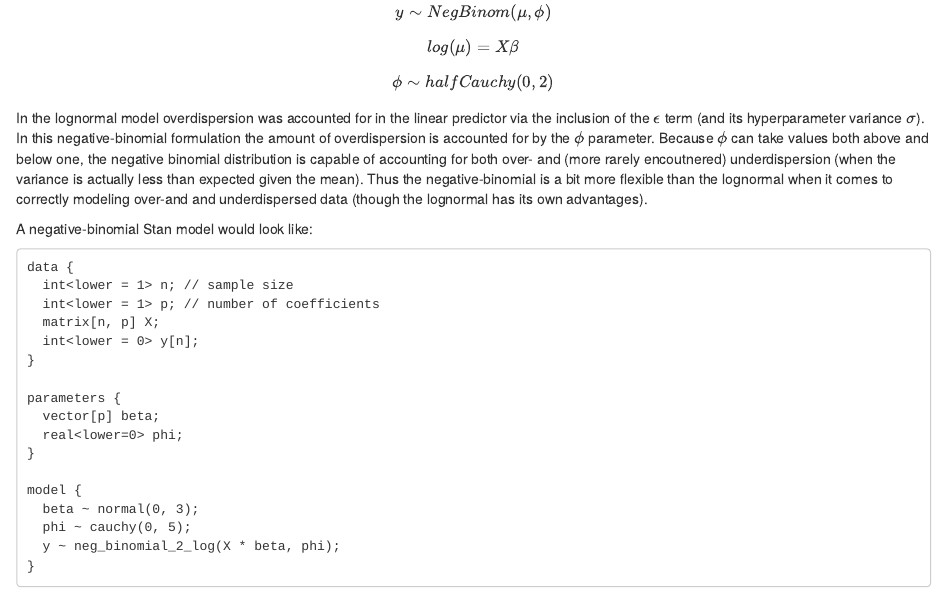
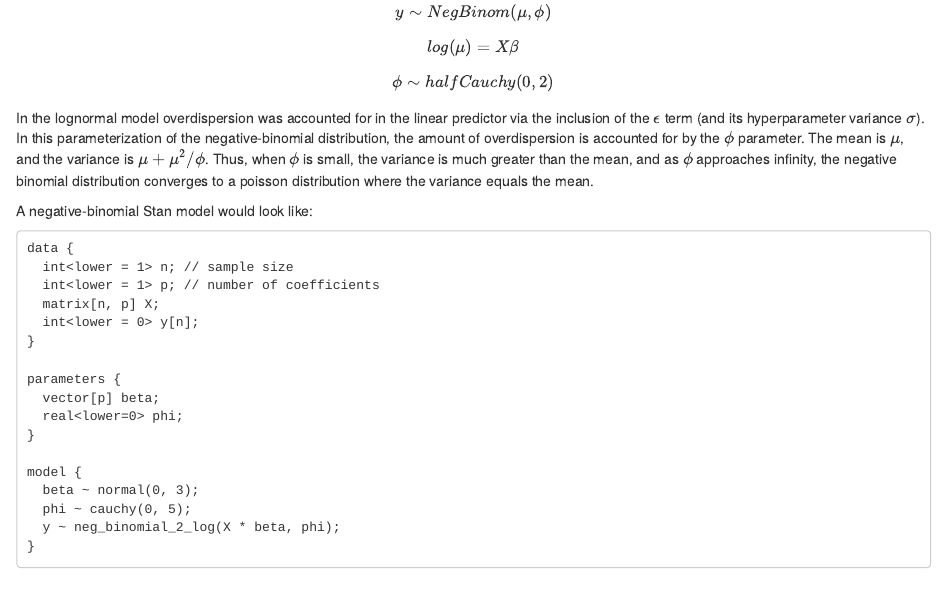
Before and after one commit to hmods/notes, an R Markdown document (ch4/chapter4.Rmd): the page in a window 1100 px wide, from 11440 px down. Rendered offline with R 4.5, knitr and Pandoc, with nearby package versions; code that draws random numbers runs with fixed seeds of ours; some code elsewhere in the file could not run offline; common packages that the code uses without loading them are loaded.

Commit message:
clarifying negative binomial description

```diff
--- a/ch4/chapter4.Rmd
+++ b/ch4/chapter4.Rmd
@@ -387,7 +387,10 @@ $$log(\mu) = X \beta$$
 
 $$\phi \sim halfCauchy(0, 2)$$
 
-In the lognormal model overdispersion was accounted for in the linear predictor via the inclusion of the $\epsilon$ term (and its hyperparameter variance $\sigma$). In this negative-binomial formulation the amount of overdispersion is accounted for by the $\phi$ parameter. Because $\phi$ can take values both above and below one, the negative binomial distribution is capable of accounting for both over- and (more rarely encoutnered) underdispersion (when the variance is actually less than expected given the mean). Thus the negative-binomial is a bit more flexible than the lognormal when it comes to correctly modeling over-and and underdispersed data (though the lognormal has its own advantages).
+In the lognormal model overdispersion was accounted for in the linear predictor via the inclusion of the $\epsilon$ term (and its hyperparameter variance $\sigma$).
+In this parameterization of the negative-binomial distribution, the amount of overdispersion is accounted for by the $\phi$ parameter.
+The mean is $\mu$, and the variance is $\mu + \mu^2 / \phi$.
+Thus, when $\phi$ is small, the variance is much greater than the mean, and as $\phi$ approaches infinity, the negative binomial distribution converges to a poisson distribution where the variance equals the mean.
 
 A negative-binomial Stan model would look like:
 
```
